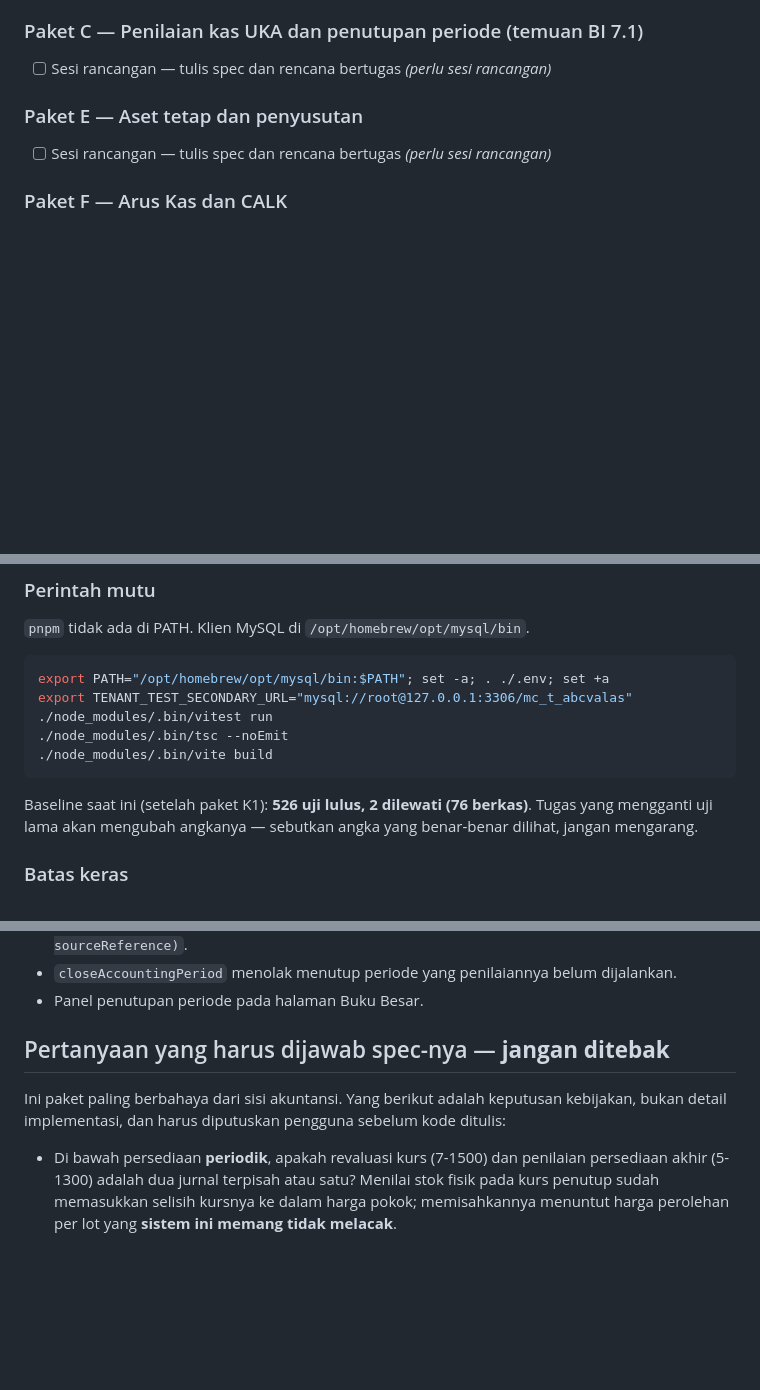
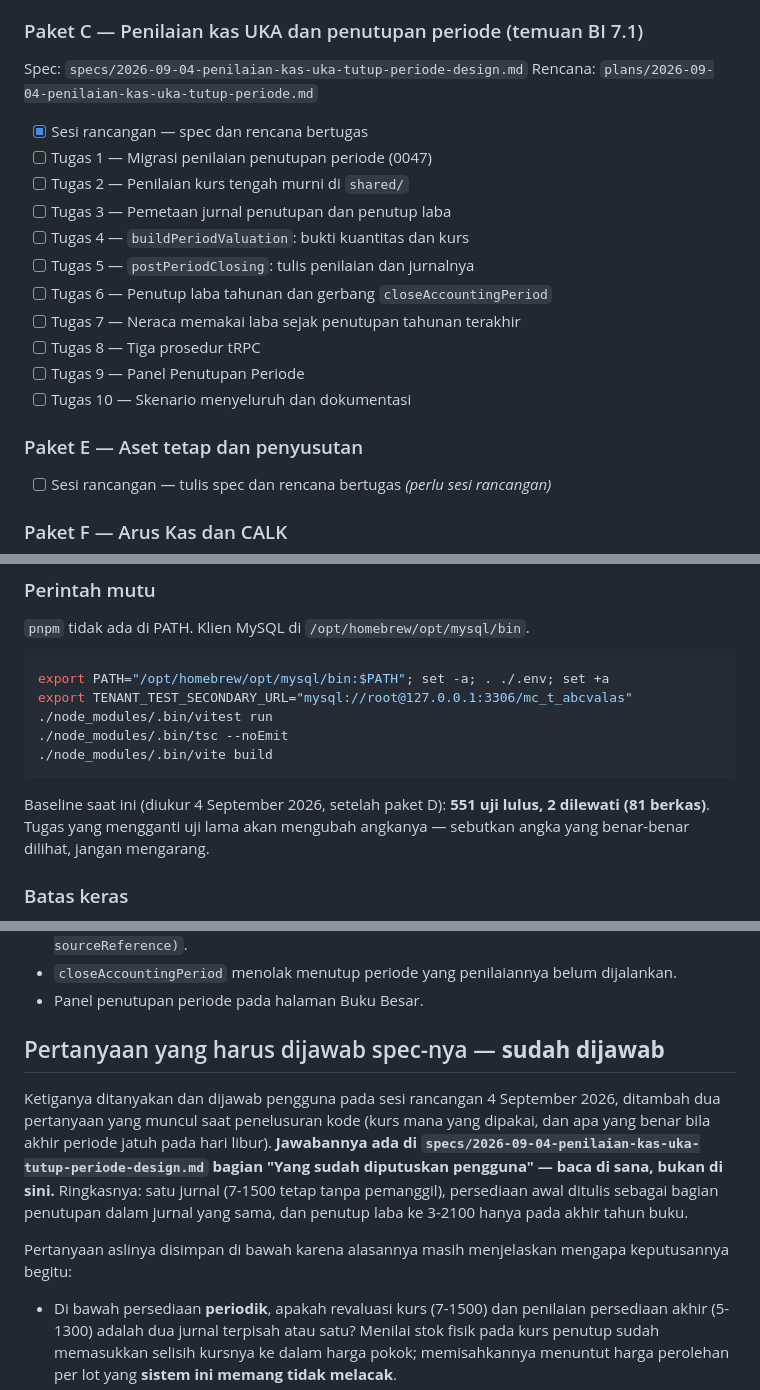
Before and after one commit to juliansugiarto/MoneychangerSuperApp, a Markdown page: docs/superpowers/ROADMAP-SISA-PEKERJAAN.md, 3 parts joined by grey strips. Rendered like a GitHub page; blank space fills up the shorter version.

Commit message:
Rancangan penilaian kas UKA dan penutupan periode (paket C)
Spec dan rencana bertugas untuk temuan BI 7.1. Lima keputusan kebijakan
akuntansi diputuskan pengguna lebih dulu: satu jurnal penilaian (7-1500
tetap tanpa pemanggil karena harga perolehan per lot tidak dilacak),
persediaan awal ditulis sebagai bagian penutupan dalam jurnal yang sama,
penutup laba ke 3-2100 hanya akhir tahun buku, kurs tengah BI sebagai
kurs penutup, dan pemunduran tanggal kurs pada hari libur yang dicatat
serta ditampilkan alih-alih diam-diam.

Belum ada kode aplikasi.

Co-Authored-By: Claude Opus 5 <noreply@anthropic.com>
Claude-Session: https://claude.ai/code/session_012199uj9XoefMvpYQqsBL3x

````diff
--- a/docs/superpowers/ROADMAP-SISA-PEKERJAAN.md
+++ b/docs/superpowers/ROADMAP-SISA-PEKERJAAN.md
@@ -36,7 +36,19 @@ Rencana: `plans/2026-09-04-opname-pecahan-brankas.md`
 - [x] Tugas 6 — Dokumentasi dan gerbang akhir
 
 ### Paket C — Penilaian kas UKA dan penutupan periode (temuan BI 7.1)
-- [ ] Sesi rancangan — tulis spec dan rencana bertugas *(perlu sesi rancangan)*
+Spec: `specs/2026-09-04-penilaian-kas-uka-tutup-periode-design.md`
+Rencana: `plans/2026-09-04-penilaian-kas-uka-tutup-periode.md`
+- [x] Sesi rancangan — spec dan rencana bertugas
+- [ ] Tugas 1 — Migrasi penilaian penutupan periode (0047)
+- [ ] Tugas 2 — Penilaian kurs tengah murni di `shared/`
+- [ ] Tugas 3 — Pemetaan jurnal penutupan dan penutup laba
+- [ ] Tugas 4 — `buildPeriodValuation`: bukti kuantitas dan kurs
+- [ ] Tugas 5 — `postPeriodClosing`: tulis penilaian dan jurnalnya
+- [ ] Tugas 6 — Penutup laba tahunan dan gerbang `closeAccountingPeriod`
+- [ ] Tugas 7 — Neraca memakai laba sejak penutupan tahunan terakhir
+- [ ] Tugas 8 — Tiga prosedur tRPC
+- [ ] Tugas 9 — Panel Penutupan Periode
+- [ ] Tugas 10 — Skenario menyeluruh dan dokumentasi
 
 ### Paket E — Aset tetap dan penyusutan
 - [ ] Sesi rancangan — tulis spec dan rencana bertugas *(perlu sesi rancangan)*
@@ -103,7 +115,7 @@ export TENANT_TEST_SECONDARY_URL="mysql://root@127.0.0.1:3306/mc_t_abcvalas"
 ./node_modules/.bin/vite build
 ```
 
-Baseline saat ini (setelah paket K1): **526 uji lulus, 2 dilewati (76 berkas)**. Tugas yang mengganti uji lama
+Baseline saat ini (diukur 4 September 2026, setelah paket D): **551 uji lulus, 2 dilewati (81 berkas)**. Tugas yang mengganti uji lama
 akan mengubah angkanya — sebutkan angka yang benar-benar dilihat, jangan mengarang.
 
 ### Batas keras
@@ -304,10 +316,17 @@ Jangan menambahkan akun "Kas di Brankas" ke bagan akun — B0002 hanya menyediak
 - `closeAccountingPeriod` menolak menutup periode yang penilaiannya belum dijalankan.
 - Panel penutupan periode pada halaman Buku Besar.
 
-## Pertanyaan yang harus dijawab spec-nya — **jangan ditebak**
+## Pertanyaan yang harus dijawab spec-nya — **sudah dijawab**
 
-Ini paket paling berbahaya dari sisi akuntansi. Yang berikut adalah keputusan kebijakan, bukan
-detail implementasi, dan harus diputuskan pengguna sebelum kode ditulis:
+Ketiganya ditanyakan dan dijawab pengguna pada sesi rancangan 4 September 2026, ditambah dua
+pertanyaan yang muncul saat penelusuran kode (kurs mana yang dipakai, dan apa yang benar bila akhir
+periode jatuh pada hari libur). **Jawabannya ada di
+`specs/2026-09-04-penilaian-kas-uka-tutup-periode-design.md` bagian "Yang sudah diputuskan
+pengguna" — baca di sana, bukan di sini.** Ringkasnya: satu jurnal (7-1500 tetap tanpa pemanggil),
+persediaan awal ditulis sebagai bagian penutupan dalam jurnal yang sama, dan penutup laba ke 3-2100
+hanya pada akhir tahun buku.
+
+Pertanyaan aslinya disimpan di bawah karena alasannya masih menjelaskan mengapa keputusannya begitu:
 
 - Di bawah persediaan **periodik**, apakah revaluasi kurs (7-1500) dan penilaian persediaan akhir
   (5-1300) adalah dua jurnal terpisah atau satu? Menilai stok fisik pada kurs penutup sudah
````
Also changed, not shown: 2 other files.
